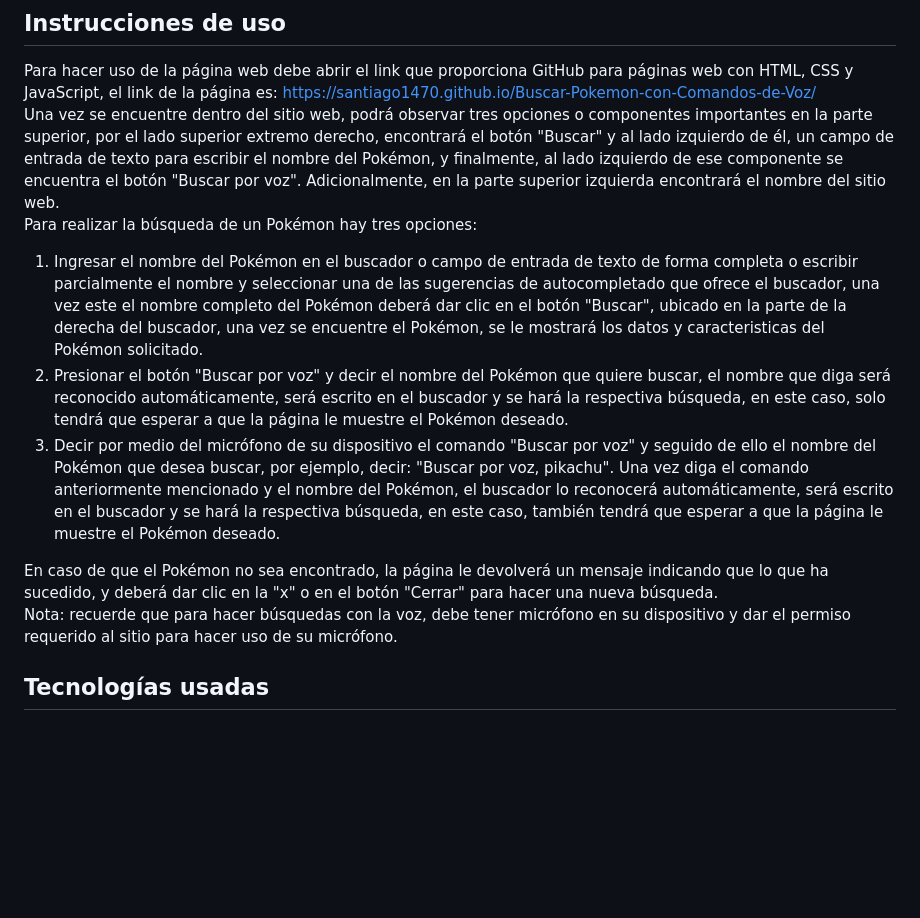
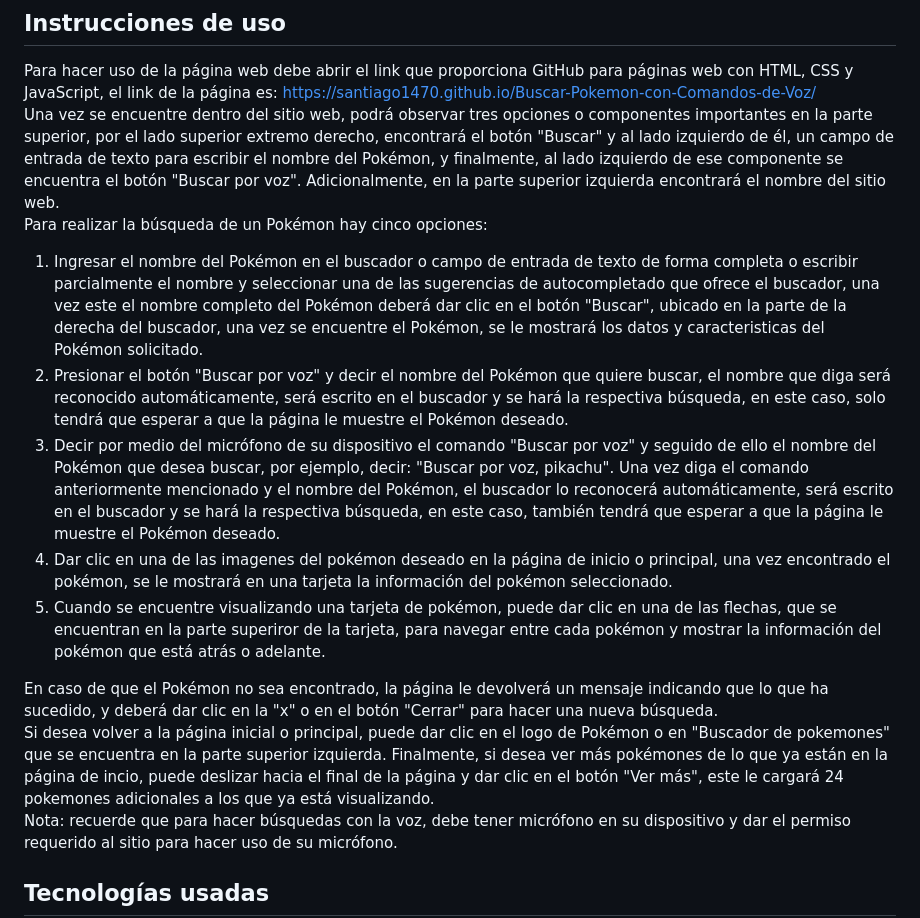
Before and after one commit to Santiago1470/Buscar-Pokemon-con-Comandos-de-Voz, a Markdown page: README.md, the part around the change. Rendered like a GitHub page; blank space fills up the shorter version.

```diff
--- a/README.md
+++ b/README.md
@@ -4,12 +4,15 @@ Este proyecto se centra en aprovechar la API PokeAPI para desarrollar una págin
 ## Instrucciones de uso
 Para hacer uso de la página web debe abrir el link que proporciona GitHub para páginas web con HTML, CSS y JavaScript, el link de la página es: https://santiago1470.github.io/Buscar-Pokemon-con-Comandos-de-Voz/
 Una vez se encuentre dentro del sitio web, podrá observar tres opciones o componentes importantes en la parte superior, por el lado superior extremo derecho, encontrará el botón "Buscar" y al lado izquierdo de él, un campo de entrada de texto para escribir el nombre del Pokémon, y finalmente, al lado izquierdo de ese componente se encuentra el botón "Buscar por voz". Adicionalmente, en la parte superior izquierda encontrará el nombre del sitio web.
-Para realizar la búsqueda de un Pokémon hay tres opciones:
+Para realizar la búsqueda de un Pokémon hay cinco opciones:
 1. Ingresar el nombre del Pokémon en el buscador o campo de entrada de texto de forma completa o escribir parcialmente el nombre y seleccionar una de las sugerencias de autocompletado que ofrece el buscador, una vez este el nombre completo del Pokémon deberá dar clic en el botón "Buscar", ubicado en la parte de la derecha del buscador, una vez se encuentre el Pokémon, se le mostrará los datos y caracteristicas del Pokémon solicitado.
 2. Presionar el botón "Buscar por voz" y decir el nombre del Pokémon que quiere buscar, el nombre que diga será reconocido automáticamente, será escrito en el buscador y se hará la respectiva búsqueda, en este caso, solo tendrá que esperar a que la página le muestre el Pokémon deseado.
 3. Decir por medio del micrófono de su dispositivo el comando "Buscar por voz" y seguido de ello el nombre del Pokémon que desea buscar, por ejemplo, decir: "Buscar por voz, pikachu". Una vez diga el comando anteriormente mencionado y el nombre del Pokémon, el buscador lo reconocerá automáticamente, será escrito en el buscador y se hará la respectiva búsqueda, en este caso, también tendrá que esperar a que la página le muestre el Pokémon deseado.
+4. Dar clic en una de las imagenes del pokémon deseado en la página de inicio o principal, una vez encontrado el pokémon, se le mostrará en una tarjeta la información del pokémon seleccionado.
+5. Cuando se encuentre visualizando una tarjeta de pokémon, puede dar clic en una de las flechas, que se encuentran en la parte superiror de la tarjeta, para navegar entre cada pokémon y mostrar la información del pokémon que está atrás o adelante.
 
 En caso de que el Pokémon no sea encontrado, la página le devolverá un mensaje indicando que lo que ha sucedido, y deberá dar clic en la "x" o en el botón "Cerrar" para hacer una nueva búsqueda.
+Si desea volver a la página inicial o principal, puede dar clic en el logo de Pokémon o en "Buscador de pokemones" que se encuentra en la parte superior izquierda. Finalmente, si desea ver más pokémones de lo que ya están en la página de incio, puede deslizar hacia el final de la página y dar clic en el botón "Ver más", este le cargará 24 pokemones adicionales a los que ya está visualizando.
 Nota: recuerde que para hacer búsquedas con la voz, debe tener micrófono en su dispositivo y dar el permiso requerido al sitio para hacer uso de su micrófono.
 
 ## Tecnologías usadas
```
